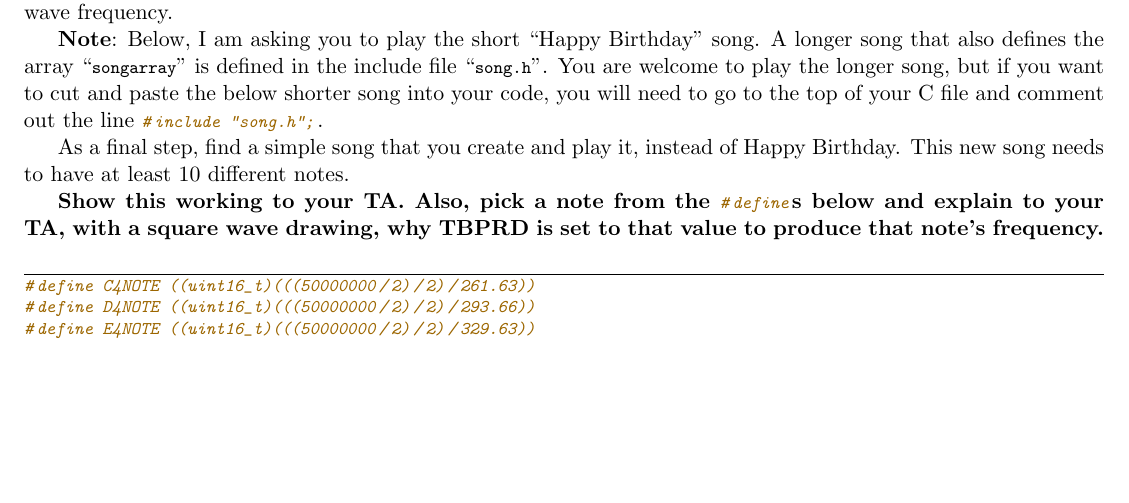
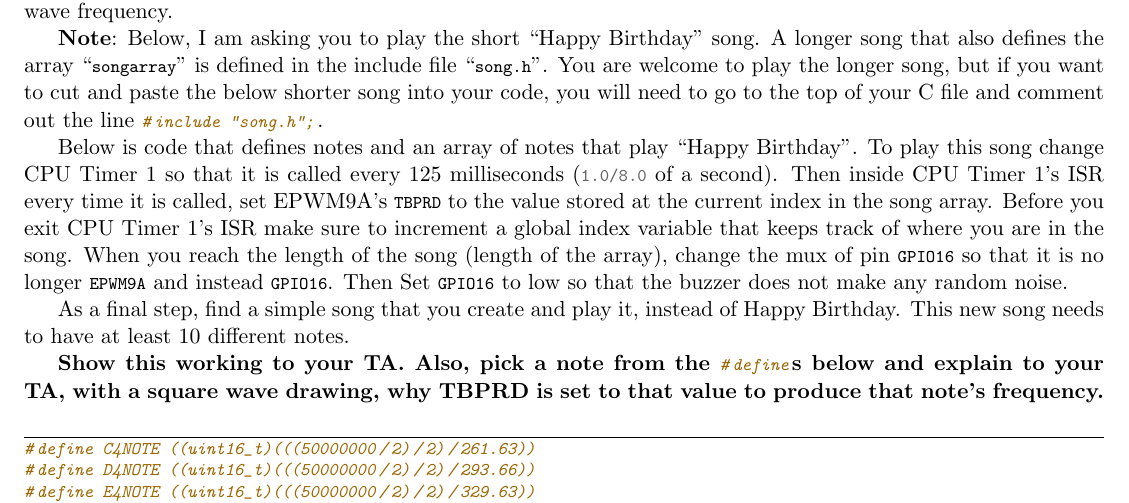
Before and after one commit to Marius-Juston/SE-423---Class-Material, a LaTeX problem sheet (Homeworks/HW3.tex): part of page 2 of 10, cut so that both start at the same text, the shorter picture padded with empty space. Compiled offline with pdfLaTeX.

Commit message:
fixed missing paragraph

```diff
--- a/Homeworks/HW3.tex
+++ b/Homeworks/HW3.tex
@@ -42,6 +42,8 @@ EPwm9Regs.AQCTLA.bit.ZRO = ???; // What to do when CNT set back to zero
 When you have the PWM peripheral set up this way, you can change the TBPRD register to change the square wave frequency.
 
 \textbf{Note}:  Below, I am asking you to play the short “Happy Birthday” song. A longer song that also defines the array “\mintinline{c}{songarray}” is defined in the include file “\mintinline{c}{song.h}”. You are welcome to play the longer song, but if you want to cut and paste the below shorter song into your code, you will need to go to the top of your C file and comment out the line \mintinline{c}{#include "song.h”;}.
+
+Below is code that defines notes and an array of notes that play “Happy Birthday”.  To play this song change CPU Timer 1 so that it is called every 125 milliseconds (\mintinline{c}{1.0/8.0} of a second).  Then inside CPU Timer 1’s ISR every time it is called, set EPWM9A’s \mintinline{c}{TBPRD} to the value stored at the current index in the song array.  Before you exit CPU Timer 1’s ISR make sure to increment a global index variable that keeps track of where you are in the song.  When you reach the length of the song (length of the array), change the mux of pin \mintinline{c}{GPIO16} so that it is no longer \mintinline{c}{EPWM9A} and instead \mintinline{c}{GPIO16}.  Then Set \mintinline{c}{GPIO16} to low so that the buzzer does not make any random noise.
 
 As a final step, find a simple song that you create and play it, instead of Happy Birthday. This new song needs to have at least 10 different notes.
 
```
